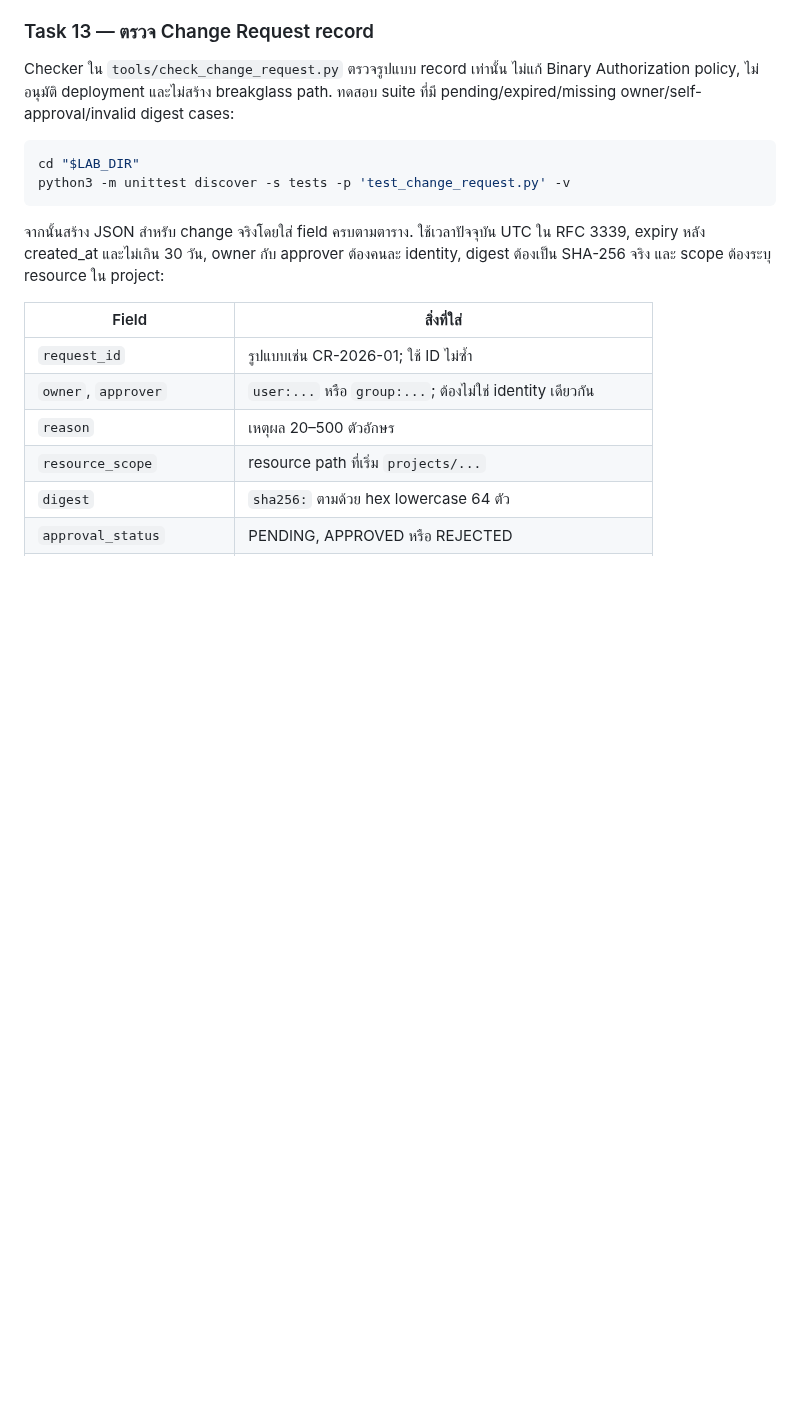
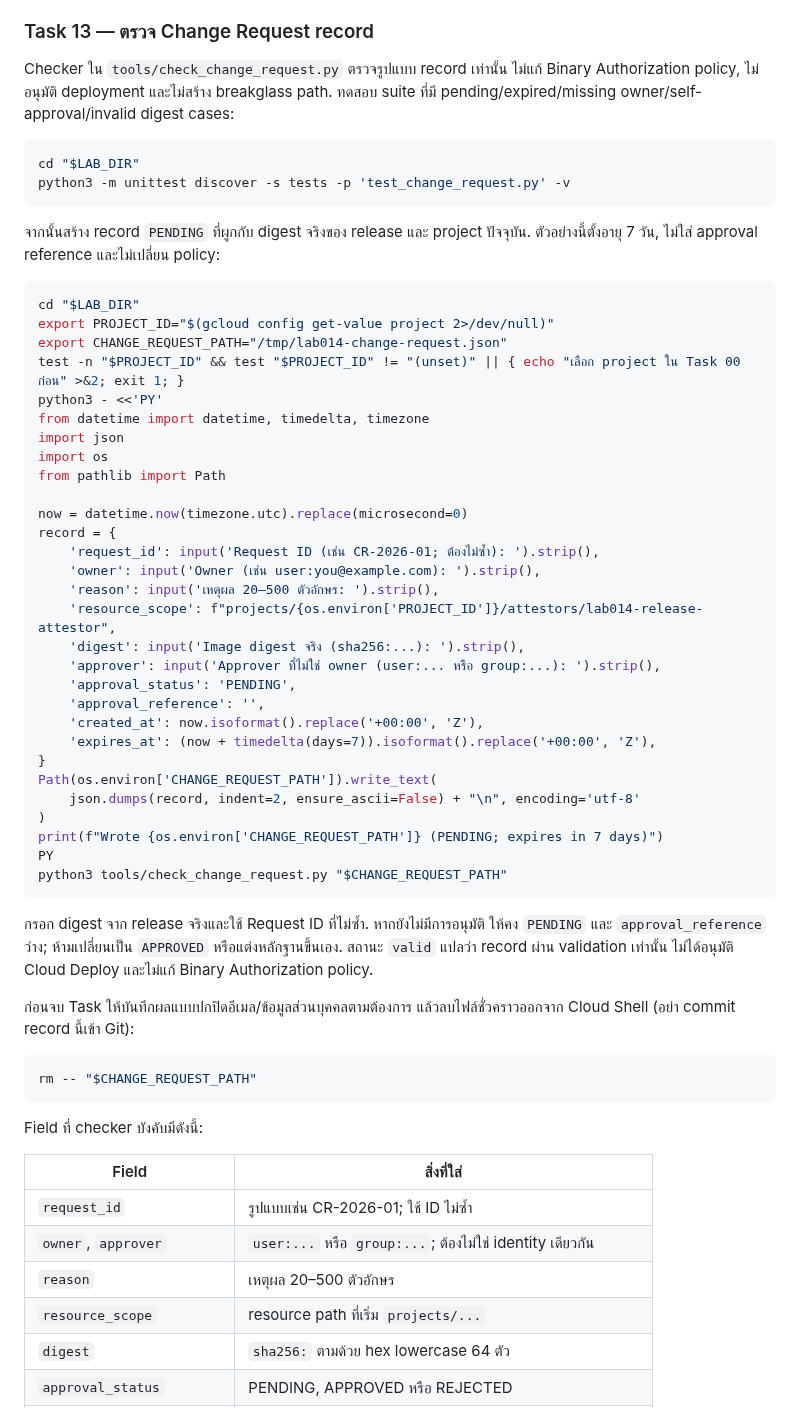
Before and after one commit to somkid-s5/Portfolio-Lab, a Markdown page: GCP/LAB-014-secure-app-delivery/README.md, the part around the change. GitHub-like rendering; blank space fills up the shorter version.

Commit message:
docs(lab014): add runnable change request example

```diff
--- a/GCP/LAB-014-secure-app-delivery/README.md
+++ b/GCP/LAB-014-secure-app-delivery/README.md
@@ -484,7 +484,49 @@ cd "$LAB_DIR"
 python3 -m unittest discover -s tests -p 'test_change_request.py' -v
 ~~~
 
-จากนั้นสร้าง JSON สำหรับ change จริงโดยใส่ field ครบตามตาราง. ใช้เวลาปัจจุบัน UTC ใน RFC 3339, expiry หลัง created_at และไม่เกิน 30 วัน, owner กับ approver ต้องคนละ identity, digest ต้องเป็น SHA-256 จริง และ scope ต้องระบุ resource ใน project:
+จากนั้นสร้าง record `PENDING` ที่ผูกกับ digest จริงของ release และ project ปัจจุบัน. ตัวอย่างนี้ตั้งอายุ 7 วัน, ไม่ใส่ approval reference และไม่เปลี่ยน policy:
+
+~~~bash
+cd "$LAB_DIR"
+export PROJECT_ID="$(gcloud config get-value project 2>/dev/null)"
+export CHANGE_REQUEST_PATH="/tmp/lab014-change-request.json"
+test -n "$PROJECT_ID" && test "$PROJECT_ID" != "(unset)" || { echo "เลือก project ใน Task 00 ก่อน" >&2; exit 1; }
+python3 - <<'PY'
+from datetime import datetime, timedelta, timezone
+import json
+import os
+from pathlib import Path
+
+now = datetime.now(timezone.utc).replace(microsecond=0)
+record = {
+    'request_id': input('Request ID (เช่น CR-2026-01; ต้องไม่ซ้ำ): ').strip(),
+    'owner': input('Owner (เช่น user:you@example.com): ').strip(),
+    'reason': input('เหตุผล 20–500 ตัวอักษร: ').strip(),
+    'resource_scope': f"projects/{os.environ['PROJECT_ID']}/attestors/lab014-release-attestor",
+    'digest': input('Image digest จริง (sha256:...): ').strip(),
+    'approver': input('Approver ที่ไม่ใช่ owner (user:... หรือ group:...): ').strip(),
+    'approval_status': 'PENDING',
+    'approval_reference': '',
+    'created_at': now.isoformat().replace('+00:00', 'Z'),
+    'expires_at': (now + timedelta(days=7)).isoformat().replace('+00:00', 'Z'),
+}
+Path(os.environ['CHANGE_REQUEST_PATH']).write_text(
+    json.dumps(record, indent=2, ensure_ascii=False) + "\n", encoding='utf-8'
+)
+print(f"Wrote {os.environ['CHANGE_REQUEST_PATH']} (PENDING; expires in 7 days)")
+PY
+python3 tools/check_change_request.py "$CHANGE_REQUEST_PATH"
+~~~
+
+กรอก digest จาก release จริงและใช้ Request ID ที่ไม่ซ้ำ. หากยังไม่มีการอนุมัติ ให้คง `PENDING` และ `approval_reference` ว่าง; ห้ามเปลี่ยนเป็น `APPROVED` หรือแต่งหลักฐานขึ้นเอง. สถานะ `valid` แปลว่า record ผ่าน validation เท่านั้น ไม่ได้อนุมัติ Cloud Deploy และไม่แก้ Binary Authorization policy.
+
+ก่อนจบ Task ให้บันทึกผลแบบปกปิดอีเมล/ข้อมูลส่วนบุคคลตามต้องการ แล้วลบไฟล์ชั่วคราวออกจาก Cloud Shell (อย่า commit record นี้เข้า Git):
+
+~~~bash
+rm -- "$CHANGE_REQUEST_PATH"
+~~~
+
+Field ที่ checker บังคับมีดังนี้:
 
 | Field | สิ่งที่ใส่ |
 |---|---|
```
